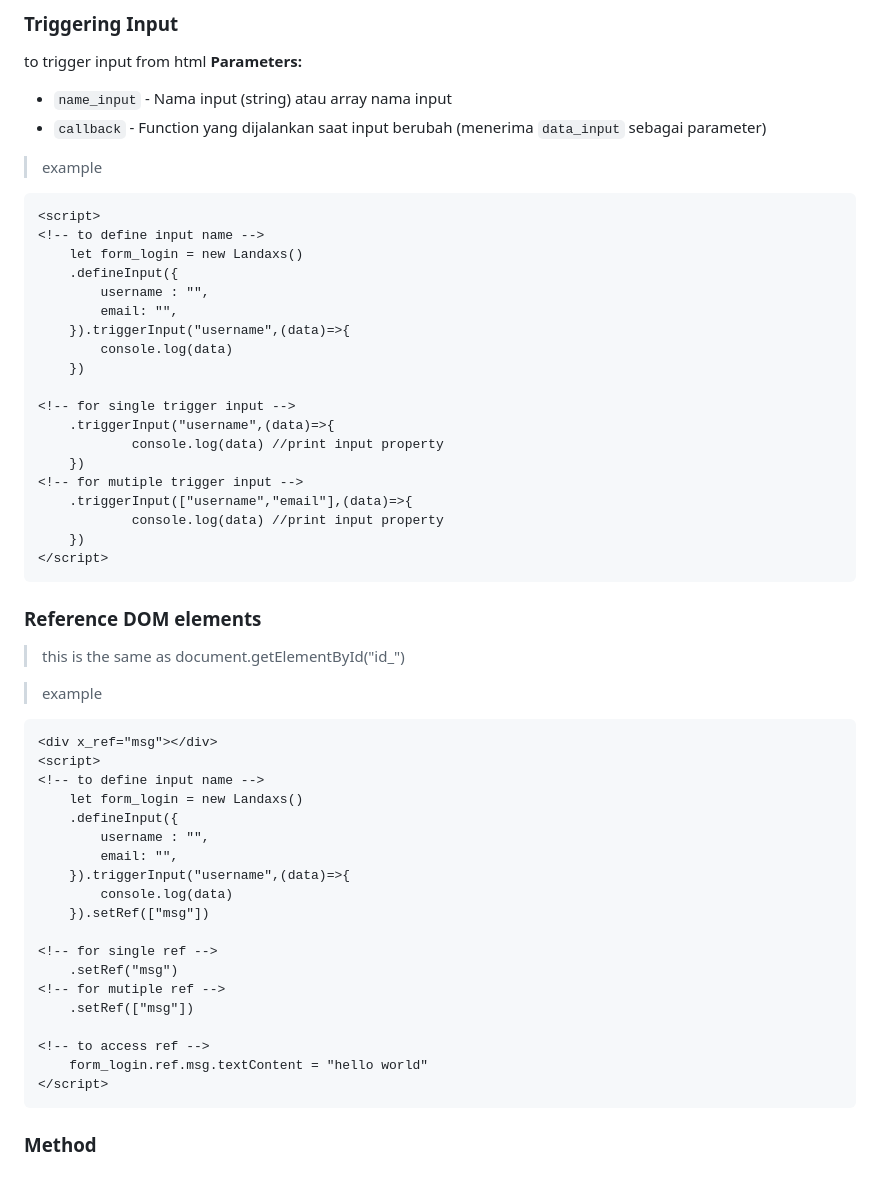
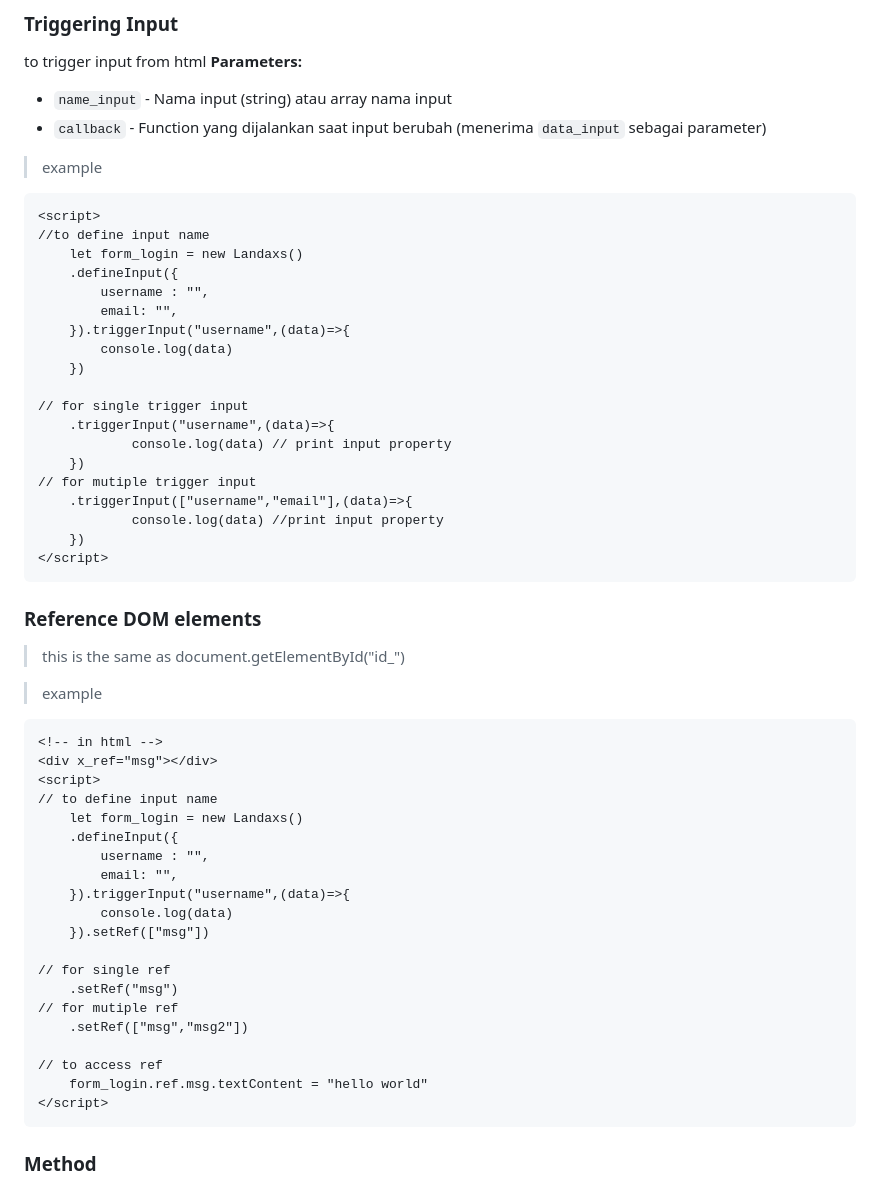
Before and after one commit to Rakhmadi/Landaxs, a Markdown page: README.md, the part around one of its changes. Drawn GitHub-style.

Commit message:
release and fix bug

````diff
--- a/README.md
+++ b/README.md
@@ -59,7 +58,7 @@ to trigger input from html
 >example
 ```html
 <script>
-<!-- to define input name -->
+//to define input name
     let form_login = new Landaxs()
     .defineInput({
         username : "",
@@ -68,11 +67,11 @@ to trigger input from html
 	    console.log(data)
     })
 
-<!-- for single trigger input -->
+// for single trigger input
 	.triggerInput("username",(data)=>{
-		    console.log(data) //print input property
+		    console.log(data) // print input property
 	})
-<!-- for mutiple trigger input -->
+// for mutiple trigger input
 	.triggerInput(["username","email"],(data)=>{
 		    console.log(data) //print input property
 	})
@@ -85,9 +84,10 @@ to trigger input from html
 
 >example
 ```html
+<!-- in html -->
 <div x_ref="msg"></div>
 <script>
-<!-- to define input name -->
+// to define input name
     let form_login = new Landaxs()
     .defineInput({
         username : "",
@@ -96,12 +96,12 @@ to trigger input from html
 	    console.log(data)
     }).setRef(["msg"])
 
-<!-- for single ref -->
+// for single ref
     .setRef("msg")
-<!-- for mutiple ref -->
-    .setRef(["msg"])
+// for mutiple ref
+    .setRef(["msg","msg2"])
 
-<!-- to access ref -->
+// to access ref
 	form_login.ref.msg.textContent = "hello world"
 </script>
 ```
````
Also changed, not shown: other parts of README.md (+6 -5 lines).
